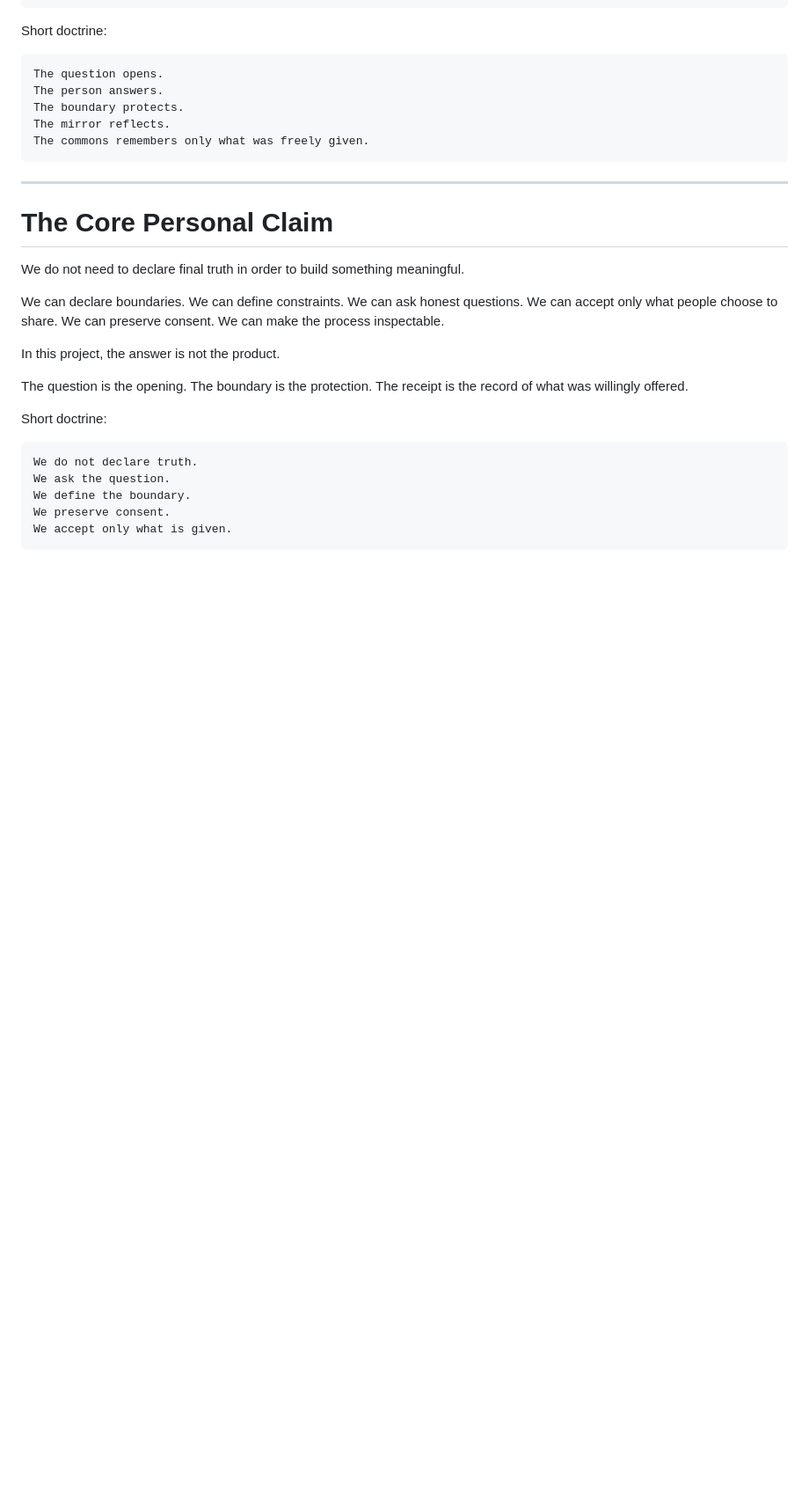
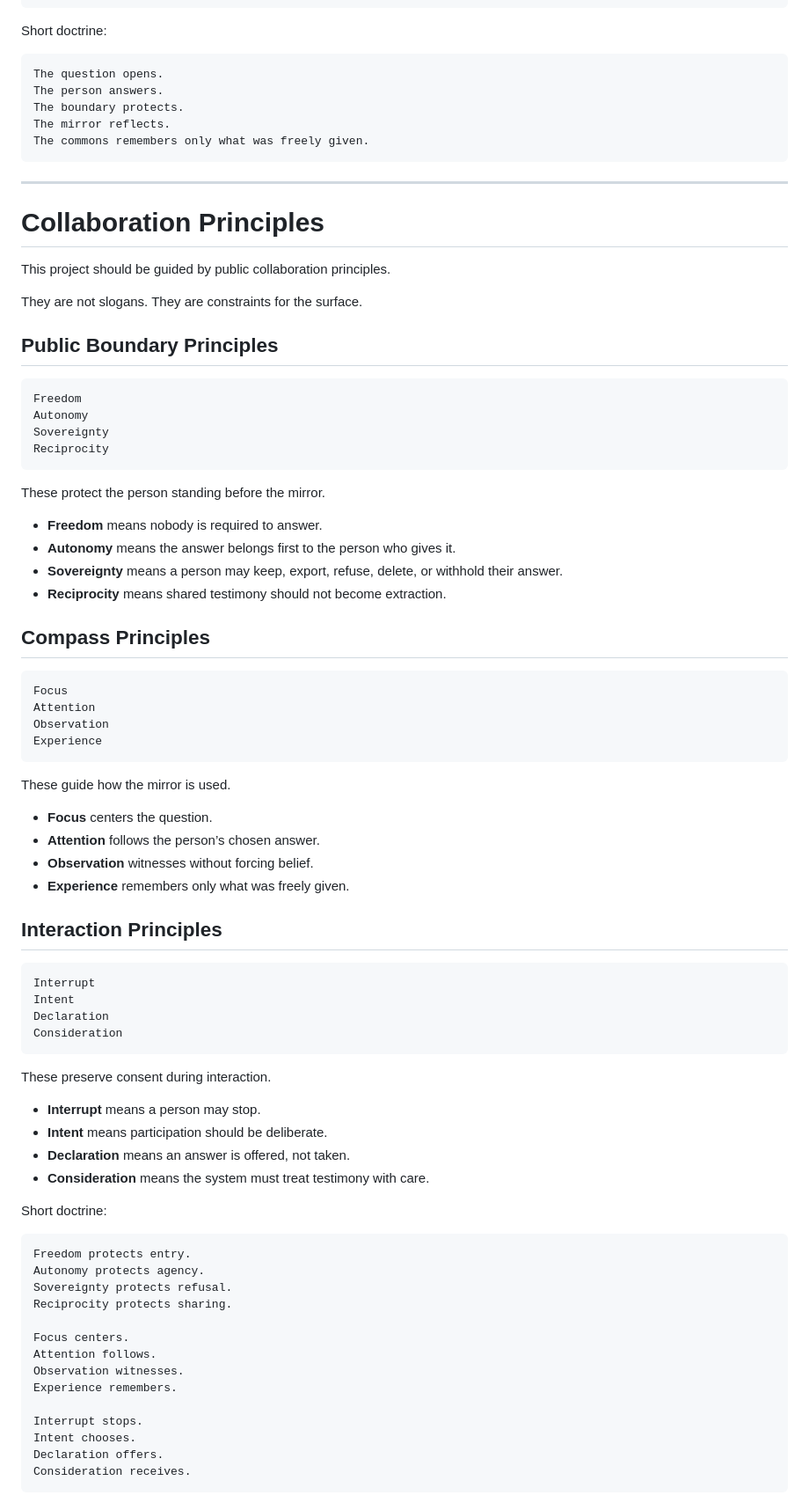
Before and after one commit to bthornemail/god-is-word, a Markdown page: README.md, the part around one of its changes. Shown at 88% size. Rendered like a GitHub page; blank space fills up the shorter version.

Commit message:
Map God Is Word surface to collaboration principles and epistemic table

````diff
--- a/README.md
+++ b/README.md
@@ -84,28 +82,76 @@ The commons remembers only what was freely given.
 
 ---
 
-# The Core Personal Claim
+# Collaboration Principles
 
-We do not need to declare final truth in order to build something meaningful.
+This project should be guided by public collaboration principles.
 
-We can declare boundaries.
-We can define constraints.
-We can ask honest questions.
-We can accept only what people choose to share.
-We can preserve consent.
-We can make the process inspectable.
+They are not slogans. They are constraints for the surface.
 
-In this project, the answer is not the product.
+## Public Boundary Principles
 
-The question is the opening.
-The boundary is the protection.
-The receipt is the record of what was willingly offered.
+```text
+Freedom
+Autonomy
+Sovereignty
+Reciprocity
+```
+
+These protect the person standing before the mirror.
+
+- **Freedom** means nobody is required to answer.
+- **Autonomy** means the answer belongs first to the person who gives it.
+- **Sovereignty** means a person may keep, export, refuse, delete, or withhold their answer.
+- **Reciprocity** means shared testimony should not become extraction.
+
+## Compass Principles
+
+```text
+Focus
+Attention
+Observation
+Experience
+```
+
+These guide how the mirror is used.
+
+- **Focus** centers the question.
+- **Attention** follows the person’s chosen answer.
+- **Observation** witnesses without forcing belief.
+- **Experience** remembers only what was freely given.
+
+## Interaction Principles
+
+```text
+Interrupt
+Intent
+Declaration
+Consideration
+```
+
+These preserve consent during interaction.
+
+- **Interrupt** means a person may stop.
+- **Intent** means participation should be deliberate.
+- **Declaration** means an answer is offered, not taken.
+- **Consideration** means the system must treat testimony with care.
 
 Short doctrine:
 
 ```text
-We do not declare truth.
-We ask the question.
-We define the boundary.
-We preserve consent.
-We accept only what is given.
+Freedom protects entry.
+Autonomy protects agency.
+Sovereignty protects refusal.
+Reciprocity protects sharing.
+
+Focus centers.
+Attention follows.
+Observation witnesses.
+Experience remembers.
+
+Interrupt stops.
+Intent chooses.
+Declaration offers.
+Consideration receives.
+```
+
````
Also changed, not shown: other parts of README.md (+68 -27 lines).
